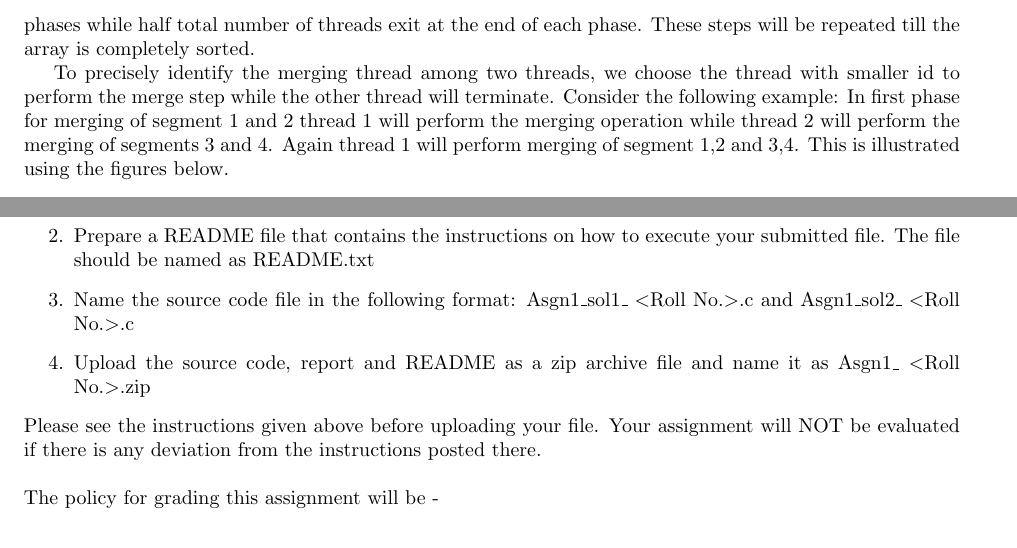
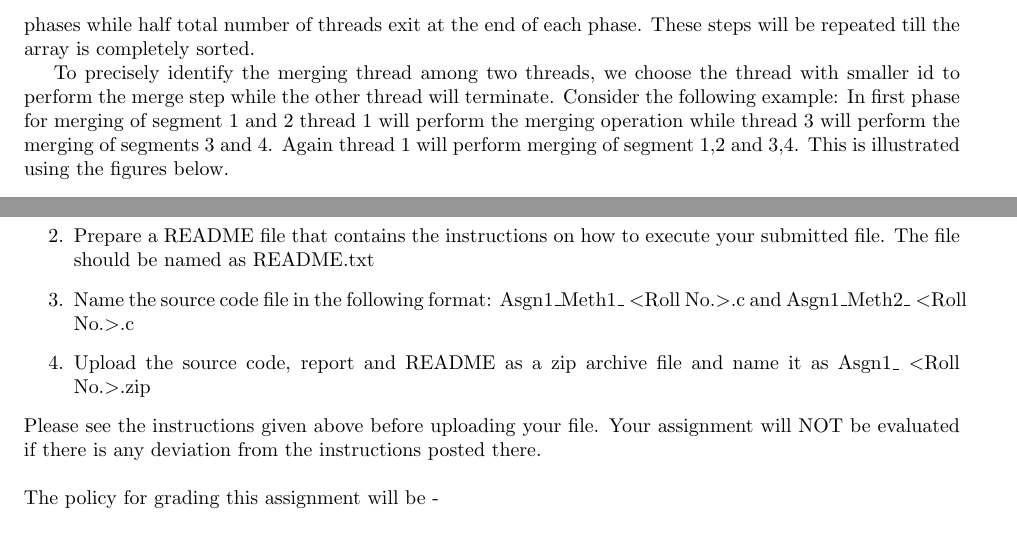
Before and after one commit to gaurav-bhardwaj03/OS2_Assgns-Assgn1_ThrSort, a LaTeX document (Assgn1-SortingThreads.tex): two parts of pages 3 and 4 of 4, joined at a grey line, cut so that both start at the same text. Compiled offline with pdfLaTeX.

Commit message:
Update Assgn1-SortingThreads.tex

```diff
--- a/Assgn1-SortingThreads.tex
+++ b/Assgn1-SortingThreads.tex
@@ -21,7 +21,7 @@
 
 \noindent\textbf{\underline {Method 2 :}}In this method once all the threads have performed the sorting then half of the total number of threads will perform the merging of the segments while the remaining half exit. This merging occurs in phases while half total number of threads exit at the end of each phase. These steps will be repeated till the array is completely sorted.
 
-To precisely identify the merging thread among two threads, we choose the thread with smaller id to perform the merge step while the other thread will terminate. Consider the following example: In first phase for merging of segment 1 and 2 thread 1 will perform the merging operation while thread 2 will perform the merging of segments 3 and 4. Again thread 1 will perform merging of segment 1,2 and 3,4. This is illustrated using the figures below. \\
+To precisely identify the merging thread among two threads, we choose the thread with smaller id to perform the merge step while the other thread will terminate. Consider the following example: In first phase for merging of segment 1 and 2 thread 1 will perform the merging operation while thread 3 will perform the merging of segments 3 and 4. Again thread 1 will perform merging of segment 1,2 and 3,4. This is illustrated using the figures below. \\
 
 
 %leads to the no. of sorted segments to half and half of the threads can die. Similarly quarter of the threads again perform the merging operation on the sorted segments and rest of the threads can die.
@@ -51,7 +51,7 @@ Next, create another graph showing the times using both the methods while fixing
 \begin{enumerate}
     \item Report describing the low-level design of your program and analysis of output and graph. This file should be named as Asgn1$\_<$Roll No.$>$ Report.pdf
     \item Prepare a README file that contains the instructions on how to execute your submitted file. The file should be named as README.txt
-    \item Name the source code file in the following format: Asgn1\_sol1$\_<$Roll No.$>$.c and Asgn1\_sol2$\_<$Roll No.$>$.c
+    \item Name the source code file in the following format: Asgn1\_Meth1$\_<$Roll No.$>$.c and Asgn1\_Meth2$\_<$Roll No.$>$.c
     \item Upload the source code, report and README as a zip archive file and name it as Asgn1$\_<$Roll No.$>$.zip
 
 \end{enumerate}
```
